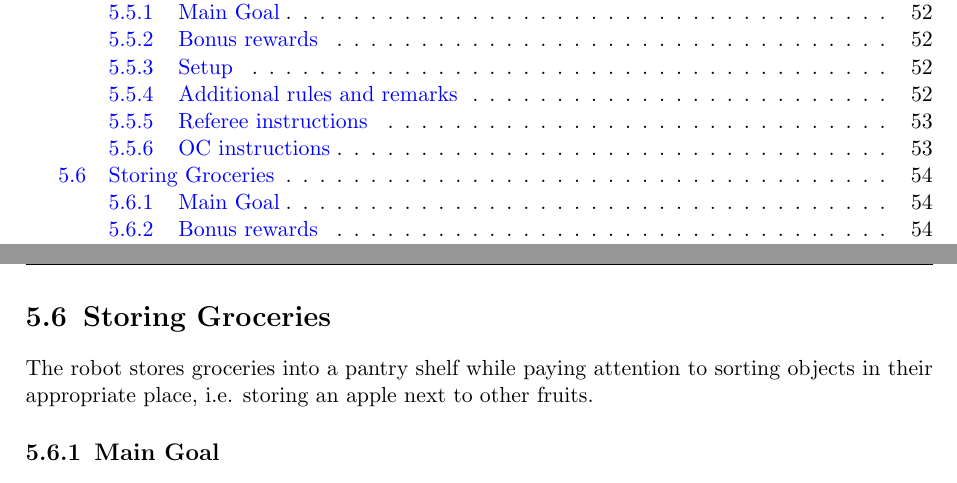
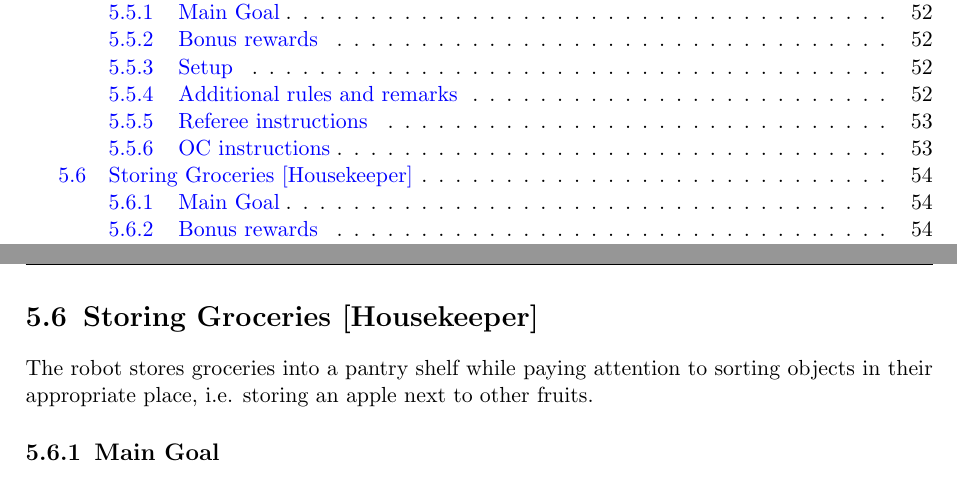
Before and after one commit to RoboCupAtHome/RuleBook, a LaTeX thesis (Rulebook.tex, which reads tasks/StoringGroceries.tex): two parts of pages 6 and 54 of 64, joined at a grey line, cut so that both start at the same text. Compiled offline with pdfLaTeX.

Commit message:
added back scenario name

```diff
--- a/tasks/StoringGroceries.tex
+++ b/tasks/StoringGroceries.tex
@@ -1,4 +1,4 @@
-\section{Storing Groceries}
+\section{Storing Groceries [Housekeeper]}
 The robot stores groceries into a pantry shelf while paying attention to sorting objects in their appropriate place, i.e. storing an apple next to other fruits.
 
 % \subsection{Focus}
```
